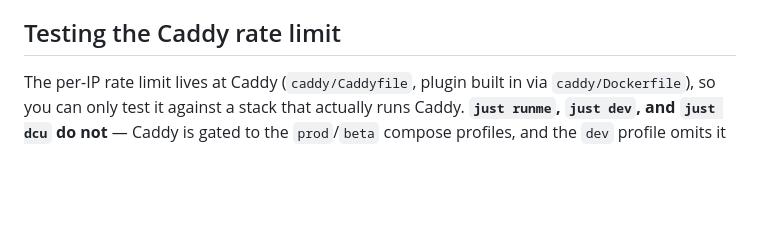
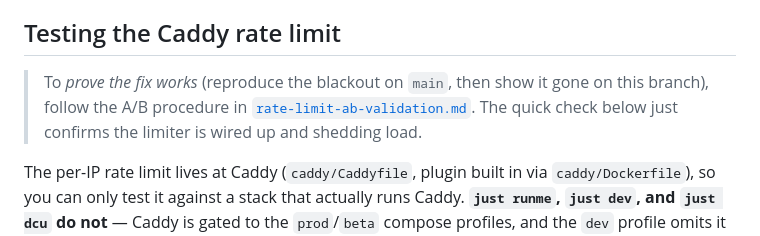
Before and after one commit to offby1/bridge-server, a Markdown page: docs/perf/crawler-repro.md, the part around the change. Rendered like a GitHub page; blank space fills up the shorter version.

Commit message:
Cross-link the A/B validation doc from crawler-repro.md
Point readers of the 'Testing the Caddy rate limit' section at
rate-limit-ab-validation.md for the full before/after proof, and clarify
that the inline check just confirms the limiter is wired up.

Co-Authored-By: Claude Opus 4.8 (1M context) <noreply@anthropic.com>

```diff
--- a/docs/perf/crawler-repro.md
+++ b/docs/perf/crawler-repro.md
@@ -158,6 +158,11 @@ starves because the flood ate the pool.
 
 ## Testing the Caddy rate limit
 
+> To *prove the fix works* (reproduce the blackout on `main`, then show it gone
+> on this branch), follow the A/B procedure in
+> [`rate-limit-ab-validation.md`](rate-limit-ab-validation.md). The quick check
+> below just confirms the limiter is wired up and shedding load.
+
 The per-IP rate limit lives at Caddy (`caddy/Caddyfile`, plugin built in via
 `caddy/Dockerfile`), so you can only test it against a stack that actually runs
 Caddy. **`just runme`, `just dev`, and `just dcu` do not** — Caddy is gated to
```
